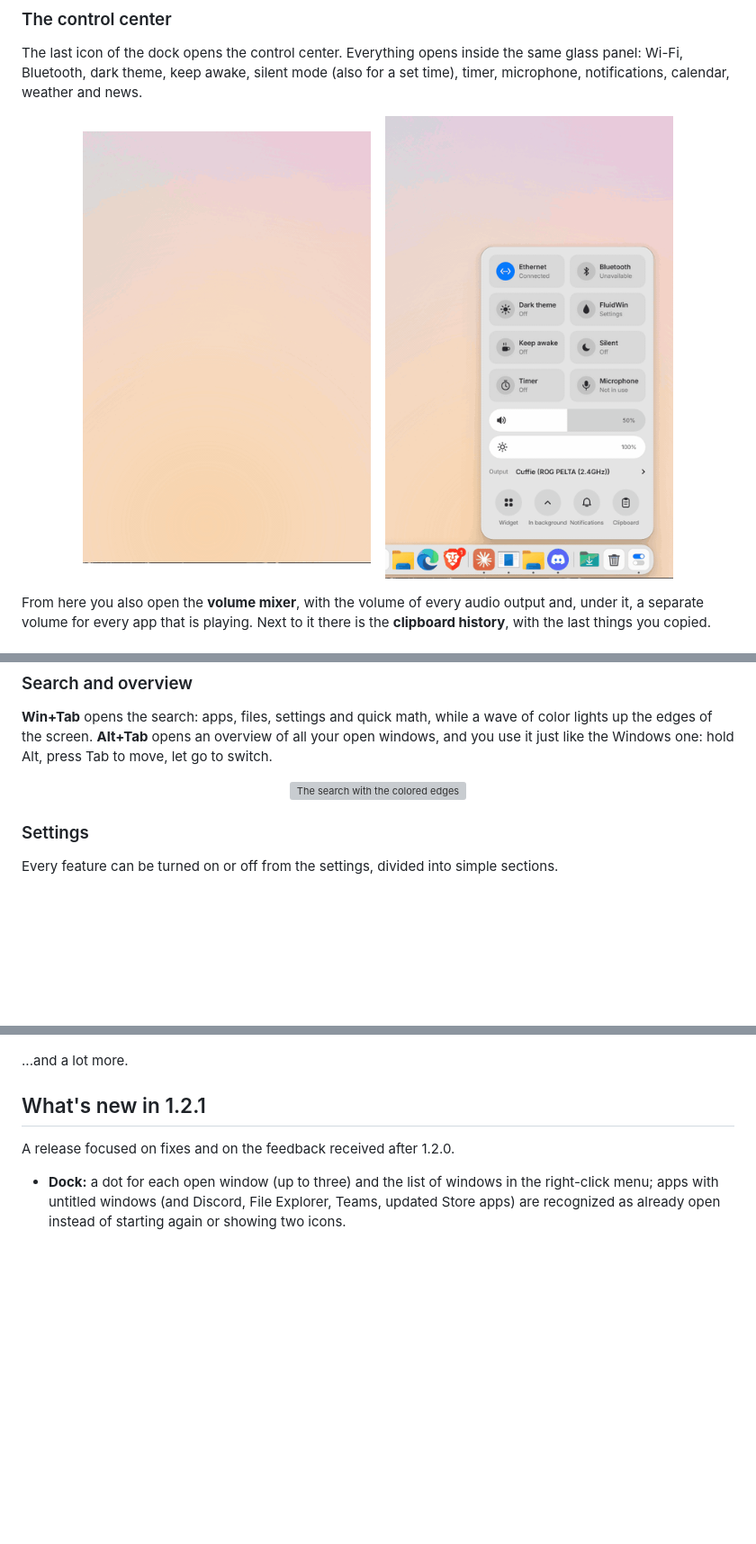
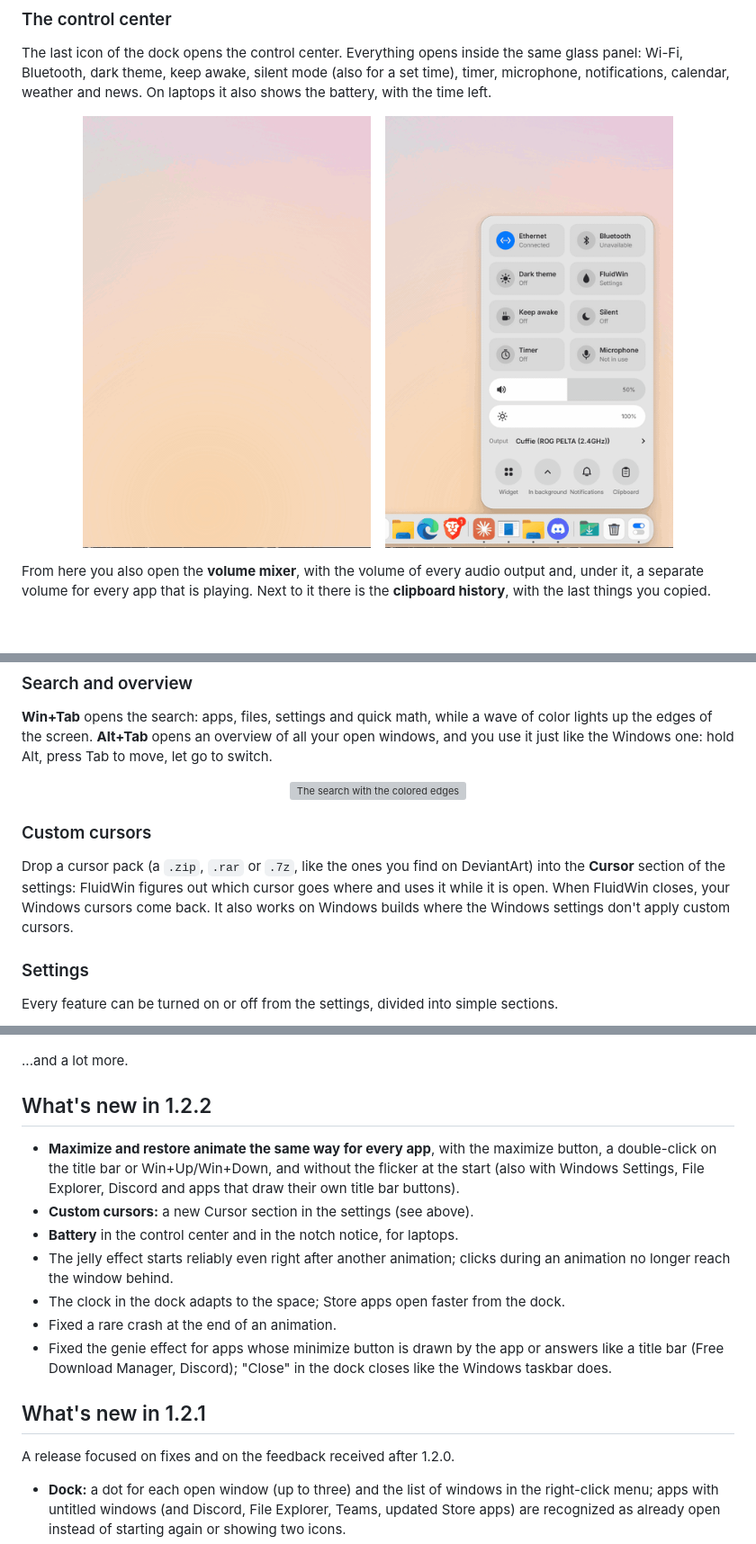
Before and after one commit to clooudfn/FluidWin, a Markdown page: README.md, 3 parts joined by grey strips. Shown at 90% size. Drawn GitHub-style; pictures changed too: docs/gif/mixer.gif; blank space fills up the shorter version; grey boxes are pictures that could not be loaded.

```diff
--- a/README.md
+++ b/README.md
@@ -46,7 +46,7 @@ headphones or the battery is running low.
 
 The last icon of the dock opens the control center. Everything opens inside the same glass panel: Wi-Fi, Bluetooth,
 dark theme, keep awake, silent mode (also for a set time), timer, microphone, notifications, calendar, weather and
-news.
+news. On laptops it also shows the battery, with the time left.
 
 <p align="center">
   <img src="docs/gif/centro.gif" width="320" alt="The control center opening from the dock">
@@ -86,6 +86,12 @@ Alt, press Tab to move, let go to switch.
   <img src="docs/gif/ricerca.gif" width="640" alt="The search with the colored edges">
 </p>
 
+### Custom cursors
+
+Drop a cursor pack (a `.zip`, `.rar` or `.7z`, like the ones you find on DeviantArt) into the **Cursor** section of
+the settings: FluidWin figures out which cursor goes where and uses it while it is open. When FluidWin closes, your
+Windows cursors come back. It also works on Windows builds where the Windows settings don't apply custom cursors.
+
 ### Settings
 
 Every feature can be turned on or off from the settings, divided into simple sections.
@@ -95,6 +101,20 @@ Every feature can be turned on or off from the settings, divided into simple sec
 </p>
 
 ...and a lot more.
+
+## What's new in 1.2.2
+
+- **Maximize and restore animate the same way for every app**, with the maximize button, a double-click on the title
+  bar or Win+Up/Win+Down, and without the flicker at the start (also with Windows Settings, File Explorer, Discord and
+  apps that draw their own title bar buttons).
+- **Custom cursors:** a new Cursor section in the settings (see above).
+- **Battery** in the control center and in the notch notice, for laptops.
+- The jelly effect starts reliably even right after another animation; clicks during an animation no longer reach the
+  window behind.
+- The clock in the dock adapts to the space; Store apps open faster from the dock.
+- Fixed a rare crash at the end of an animation.
+- Fixed the genie effect for apps whose minimize button is drawn by the app or answers like a title bar (Free
+  Download Manager, Discord); "Close" in the dock closes like the Windows taskbar does.
 
 ## What's new in 1.2.1
 
```
Also changed, not shown: 9 other files.
